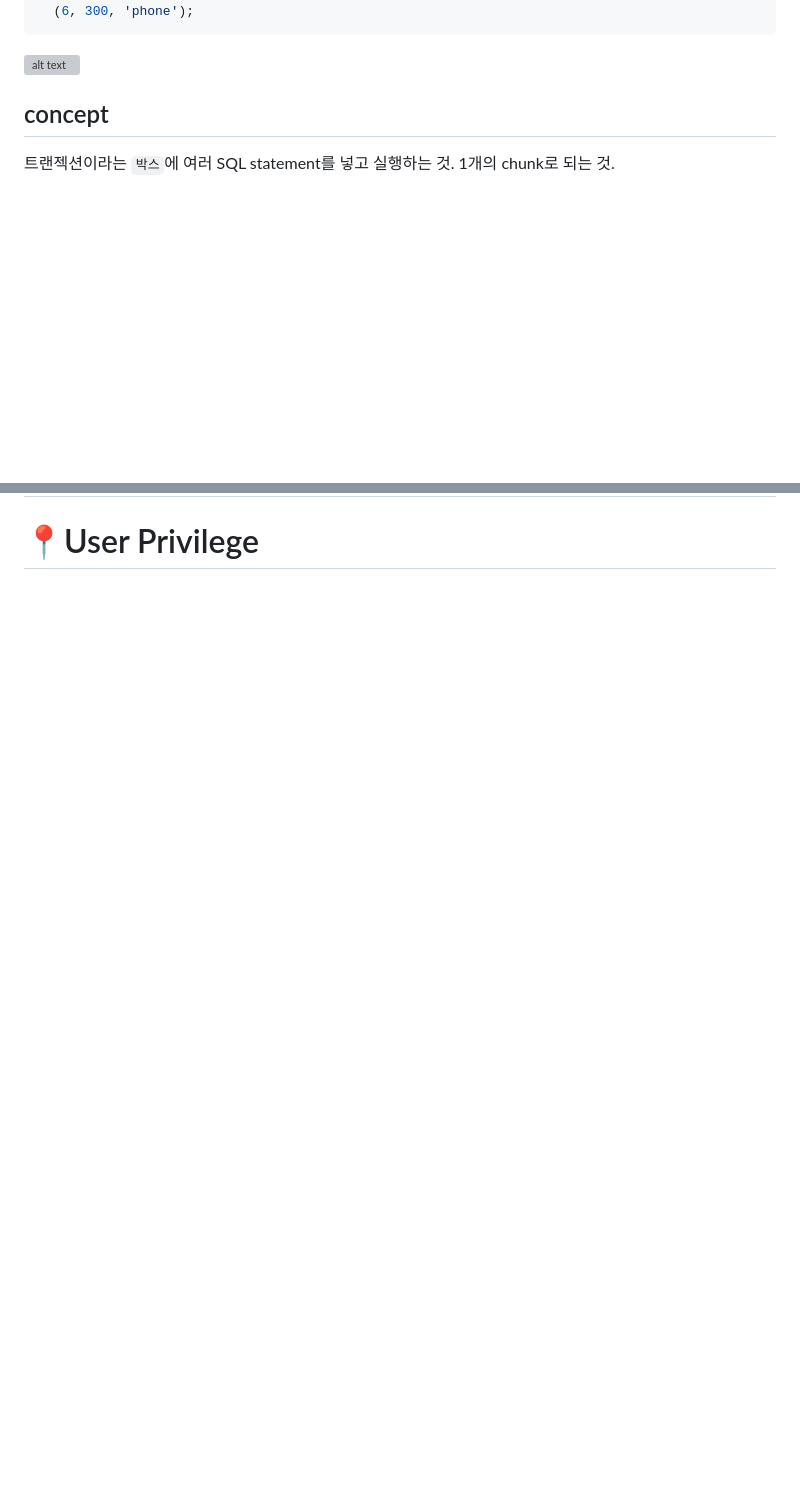
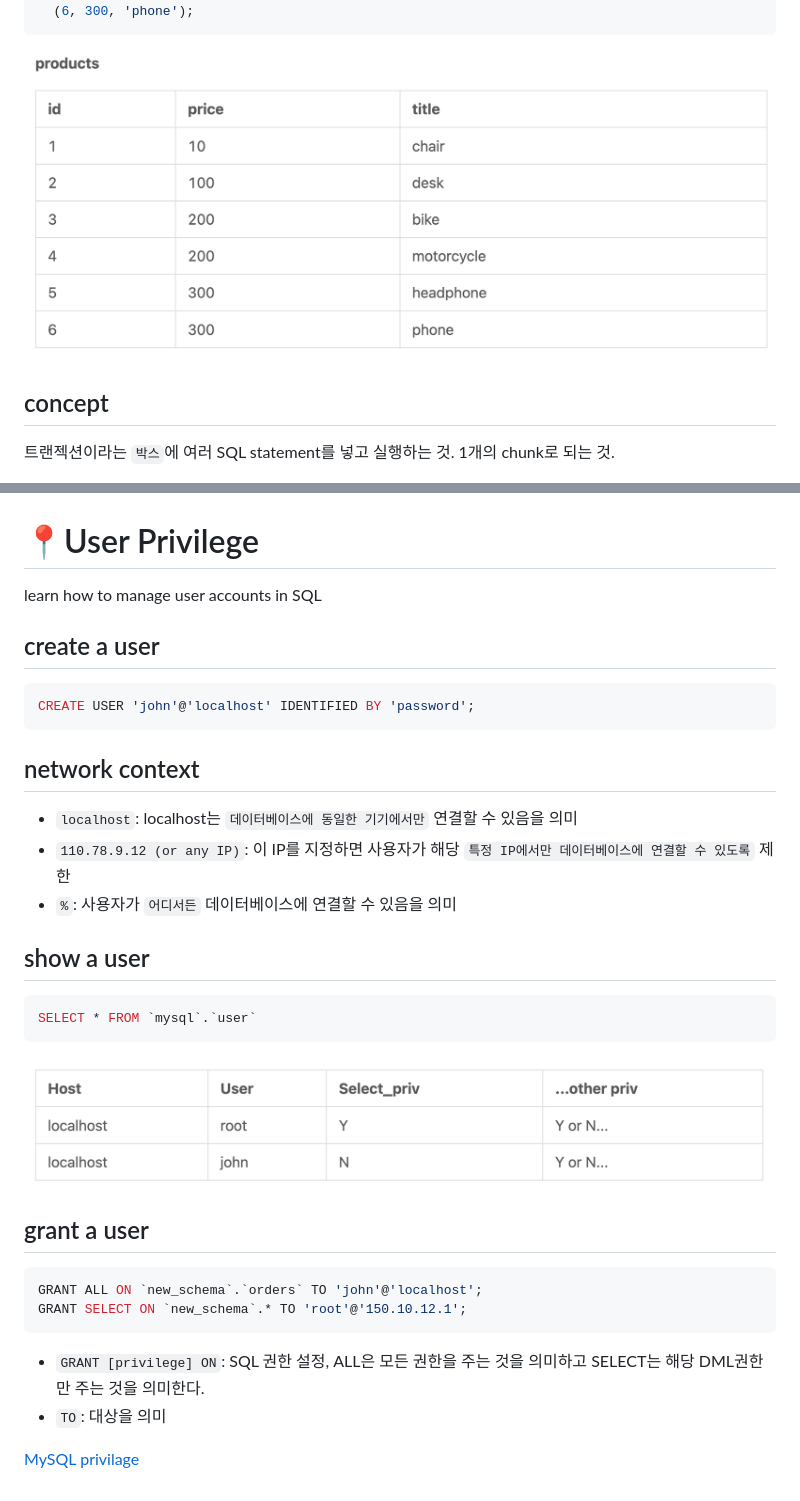
Before and after one commit to JasonSong97/WEEK_I_LEARN, a Markdown page: sql/4. intermediate sql.md, 2 parts joined by grey strips. Rendered like a GitHub page; pictures changed too: sql/image/image-31.png (added), sql/image/image-33.png (added); blank space fills up the shorter version; grey boxes are pictures that could not be loaded.

Commit message:
SQL: leetcode note chapter 4 in index and user privilege

````diff
--- a/sql/4. intermediate sql.md
+++ b/sql/4. intermediate sql.md
@@ -159,7 +159,7 @@ INSERT INTO `new_schema`.`products` (`id`, `price`, `title`) VALUES
   (6, 300, 'phone');
 ```
 
-![alt text](image/image-30.png)
+![alt text](image/image-31.png)
 
 ## concept
 
@@ -296 +402,36 @@ Locked means the database prohibits any other transaction from modifying the loc
 # 📍User Privilege
+
+learn how to manage user accounts in SQL
+
+## create a user
+
+```sql
+CREATE USER 'john'@'localhost' IDENTIFIED BY 'password';
+```
+
+## network context
+
+- `localhost`: localhost는 `데이터베이스에 동일한 기기에서만` 연결할 수 있음을 의미
+- `110.78.9.12 (or any IP)`: 이 IP를 지정하면 사용자가 해당 `특정 IP에서만 데이터베이스에 연결할 수 있도록` 제한
+- `%`: 사용자가 `어디서든` 데이터베이스에 연결할 수 있음을 의미
+
+## show a user
+
+```sql
+SELECT * FROM `mysql`.`user`
+```
+
+![alt text](image/image-33.png)
+
+
+## grant a user
+
+```sql
+GRANT ALL ON `new_schema`.`orders` TO 'john'@'localhost';
+GRANT SELECT ON `new_schema`.* TO 'root'@'150.10.12.1';
+```
+
+- `GRANT [privilege] ON`: SQL 권한 설정, ALL은 모든 권한을 주는 것을 의미하고 SELECT는 해당 DML권한만 주는 것을 의미한다.
+- `TO`: 대상을 의미
+
+[MySQL privilage](https://dev.mysql.com/doc/refman/8.0/en/privileges-provided.html)
````
Also changed, not shown: other parts of sql/4. intermediate sql.md (+106 -0 lines), sql/image/image-30.png (added), sql/image/image-32.png (added).
